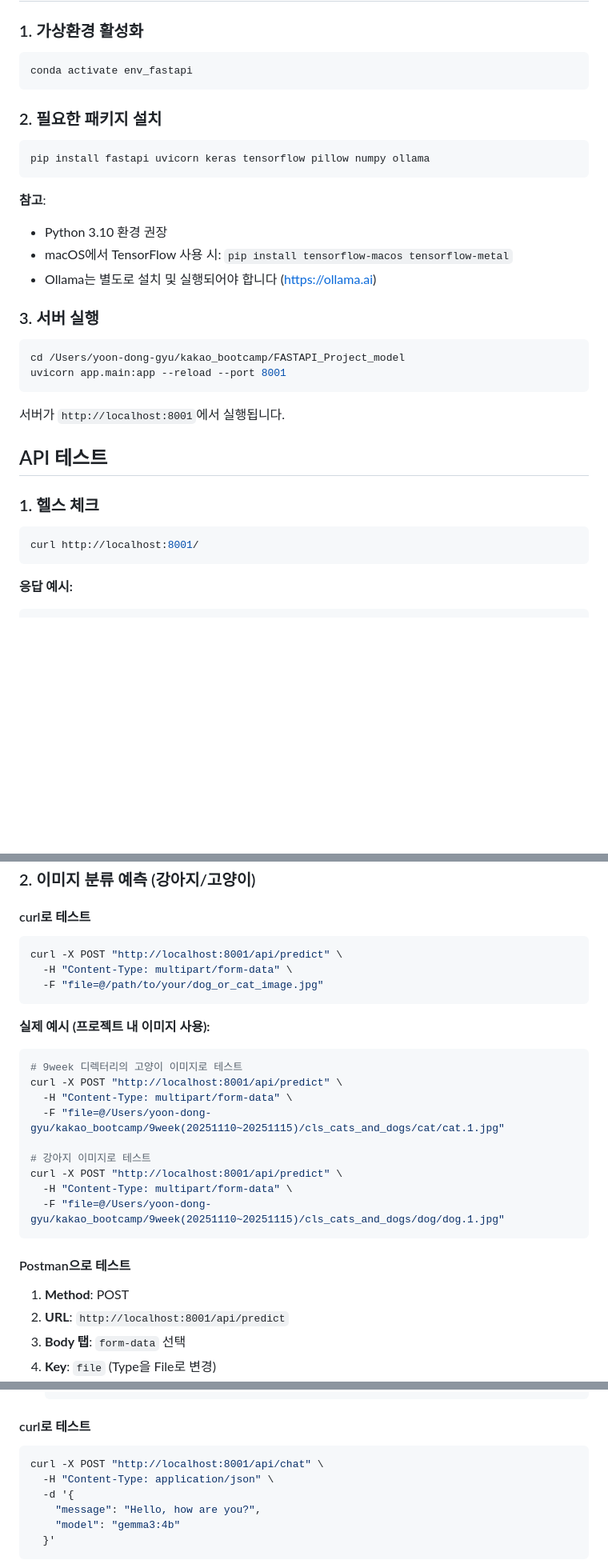
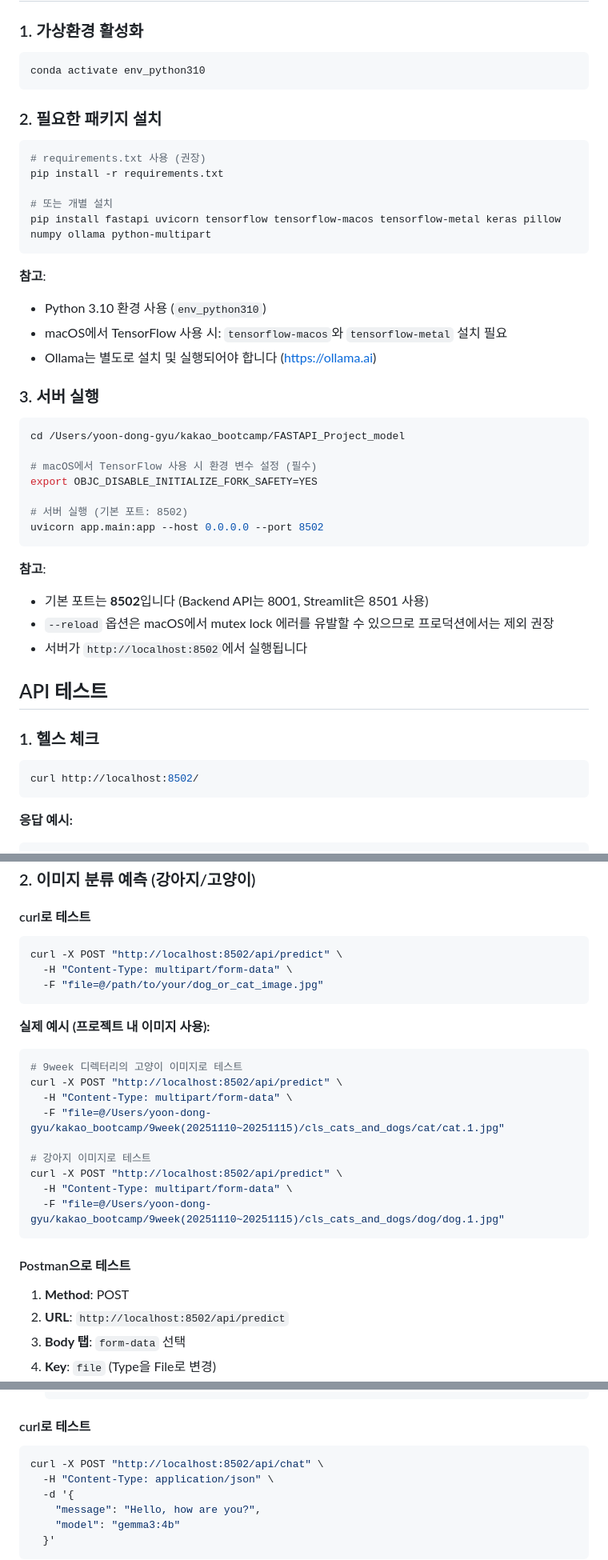
Before and after one commit to yoondonggyu/KakaoTechBootcamp-Model, a Markdown page: README.md, 3 parts joined by grey strips. Shown at 80% size. GitHub-like rendering; blank space fills up the shorter version.

Commit message:
README 업데이트: 실제 설정 반영 (포트 8502, Python 3.10, 환경 변수)

````diff
--- a/README.md
+++ b/README.md
@@ -35,32 +35,44 @@ FASTAPI_Project_model/
 
 ### 1. 가상환경 활성화
 ```bash
-conda activate env_fastapi
+conda activate env_python310
 ```
 
 ### 2. 필요한 패키지 설치
 ```bash
-pip install fastapi uvicorn keras tensorflow pillow numpy ollama
+# requirements.txt 사용 (권장)
+pip install -r requirements.txt
+
+# 또는 개별 설치
+pip install fastapi uvicorn tensorflow tensorflow-macos tensorflow-metal keras pillow numpy ollama python-multipart
 ```
 
 **참고**:
-- Python 3.10 환경 권장
-- macOS에서 TensorFlow 사용 시: `pip install tensorflow-macos tensorflow-metal`
+- Python 3.10 환경 사용 (`env_python310`)
+- macOS에서 TensorFlow 사용 시: `tensorflow-macos`와 `tensorflow-metal` 설치 필요
 - Ollama는 별도로 설치 및 실행되어야 합니다 (https://ollama.ai)
 
 ### 3. 서버 실행
 ```bash
 cd /Users/yoon-dong-gyu/kakao_bootcamp/FASTAPI_Project_model
-uvicorn app.main:app --reload --port 8001
+
+# macOS에서 TensorFlow 사용 시 환경 변수 설정 (필수)
+export OBJC_DISABLE_INITIALIZE_FORK_SAFETY=YES
+
+# 서버 실행 (기본 포트: 8502)
+uvicorn app.main:app --host 0.0.0.0 --port 8502
 ```
 
-서버가 `http://localhost:8001`에서 실행됩니다.
+**참고**:
+- 기본 포트는 **8502**입니다 (Backend API는 8001, Streamlit은 8501 사용)
+- `--reload` 옵션은 macOS에서 mutex lock 에러를 유발할 수 있으므로 프로덕션에서는 제외 권장
+- 서버가 `http://localhost:8502`에서 실행됩니다
 
 ## API 테스트
 
 ### 1. 헬스 체크
 ```bash
-curl http://localhost:8001/
+curl http://localhost:8502/
 ```
 
 **응답 예시:**
@@ -81,7 +93,7 @@ curl http://localhost:8001/
 
 #### curl로 테스트
 ```bash
-curl -X POST "http://localhost:8001/api/predict" \
+curl -X POST "http://localhost:8502/api/predict" \
   -H "Content-Type: multipart/form-data" \
   -F "file=@/path/to/your/dog_or_cat_image.jpg"
 ```
@@ -89,19 +101,19 @@ curl -X POST "http://localhost:8001/api/predict" \
 **실제 예시 (프로젝트 내 이미지 사용):**
 ```bash
 # 9week 디렉터리의 고양이 이미지로 테스트
-curl -X POST "http://localhost:8001/api/predict" \
+curl -X POST "http://localhost:8502/api/predict" \
   -H "Content-Type: multipart/form-data" \
   -F "file=@/Users/yoon-dong-gyu/kakao_bootcamp/9week(20251110~20251115)/cls_cats_and_dogs/cat/cat.1.jpg"
 
 # 강아지 이미지로 테스트
-curl -X POST "http://localhost:8001/api/predict" \
+curl -X POST "http://localhost:8502/api/predict" \
   -H "Content-Type: multipart/form-data" \
   -F "file=@/Users/yoon-dong-gyu/kakao_bootcamp/9week(20251110~20251115)/cls_cats_and_dogs/dog/dog.1.jpg"
 ```
 
 #### Postman으로 테스트
 1. **Method**: POST
-2. **URL**: `http://localhost:8001/api/predict`
+2. **URL**: `http://localhost:8502/api/predict`
 3. **Body 탭**: `form-data` 선택
 4. **Key**: `file` (Type을 File로 변경)
 5. **Value**: 강아지 또는 고양이 이미지 파일 선택
@@ -209,7 +221,7 @@ curl -X POST "http://localhost:8001/api/sentiment" \
 
 #### curl로 테스트
 ```bash
-curl -X POST "http://localhost:8001/api/chat" \
+curl -X POST "http://localhost:8502/api/chat" \
   -H "Content-Type: application/json" \
   -d '{
     "message": "Hello, how are you?",
````
Also changed, not shown: other parts of README.md (+16 -12 lines).
